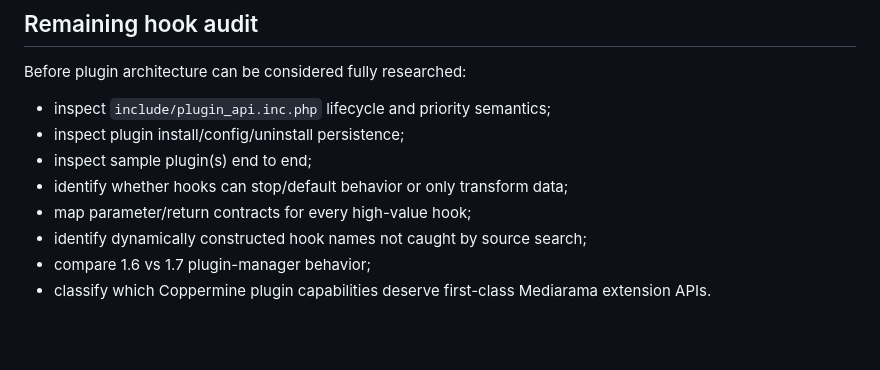
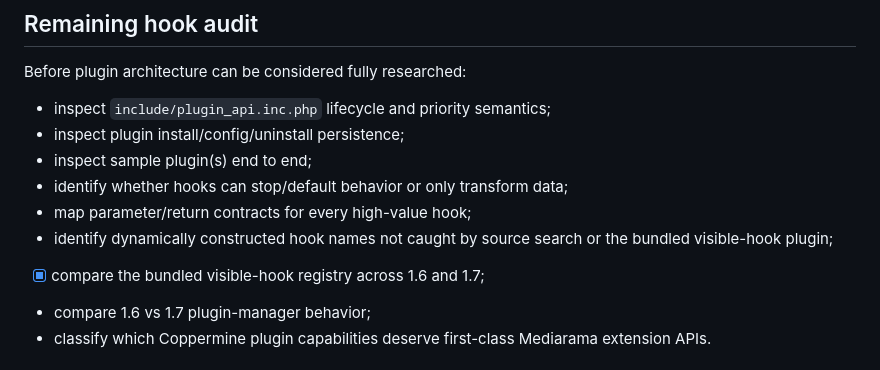
Before and after one commit to cemfirat/mediarama-gallery, a Markdown page: docs/research/coppermine-plugin-hook-inventory.md, the part around one of its changes. GitHub-like rendering; blank space fills up the shorter version.

```diff
--- a/docs/research/coppermine-plugin-hook-inventory.md
+++ b/docs/research/coppermine-plugin-hook-inventory.md
@@ -125,7 +137,8 @@ Before plugin architecture can be considered fully researched:
 - inspect sample plugin(s) end to end;
 - identify whether hooks can stop/default behavior or only transform data;
 - map parameter/return contracts for every high-value hook;
-- identify dynamically constructed hook names not caught by source search;
+- identify dynamically constructed hook names not caught by source search or the bundled visible-hook plugin;
+- [x] compare the bundled visible-hook registry across 1.6 and 1.7;
 - compare 1.6 vs 1.7 plugin-manager behavior;
 - classify which Coppermine plugin capabilities deserve first-class Mediarama extension APIs.
 
```
Also changed, not shown: other parts of docs/research/coppermine-plugin-hook-inventory.md (+33 -6 lines).
